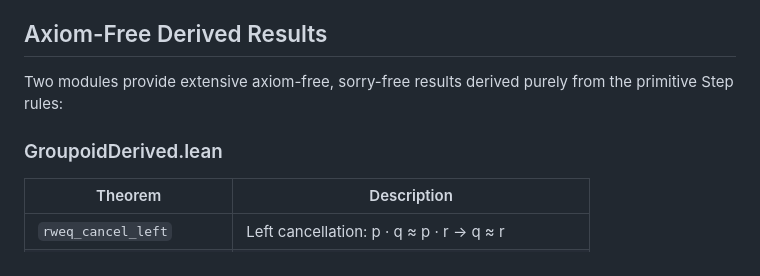
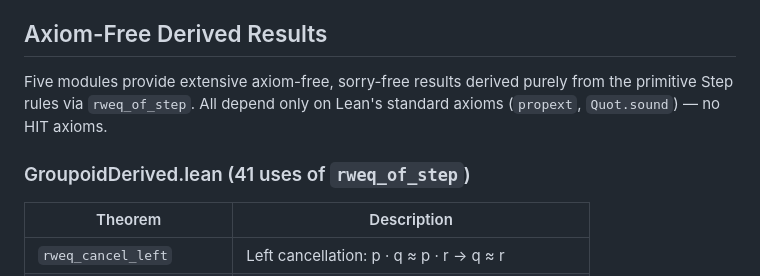
Before and after one commit to Arthur742Ramos/ComputationalPathsLean, a Markdown page: README.md, the part around one of its changes. Rendered like a GitHub page.

```diff
--- a/README.md
+++ b/README.md
@@ -308,9 +337,9 @@ example (p : Path (a₁, b₁) (a₂, b₂)) : RwEq (prodMk (fst p) (snd p)) p :
 
 ## Axiom-Free Derived Results
 
-Two modules provide extensive axiom-free, sorry-free results derived purely from the primitive Step rules:
+Five modules provide extensive axiom-free, sorry-free results derived purely from the primitive Step rules via `rweq_of_step`. All depend only on Lean's standard axioms (`propext`, `Quot.sound`) — no HIT axioms.
 
-### GroupoidDerived.lean
+### GroupoidDerived.lean (41 uses of `rweq_of_step`)
 
 | Theorem | Description |
 |---------|-------------|
```
Also changed, not shown: other parts of README.md (+82 -7 lines).
